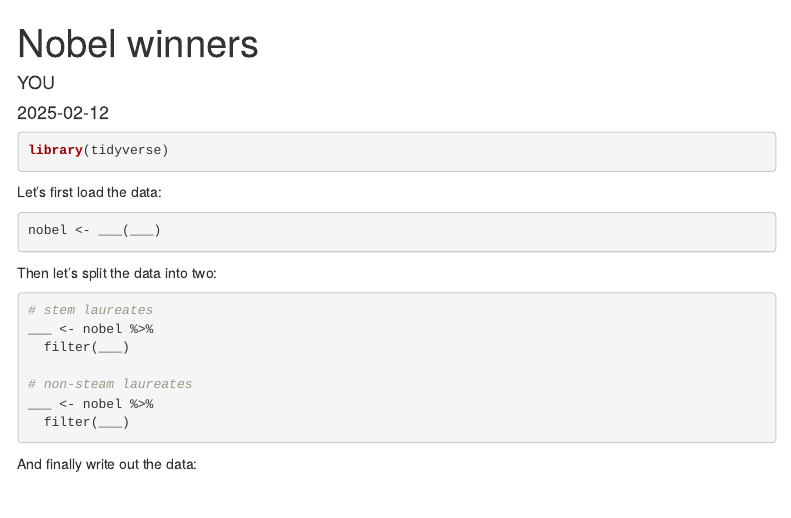
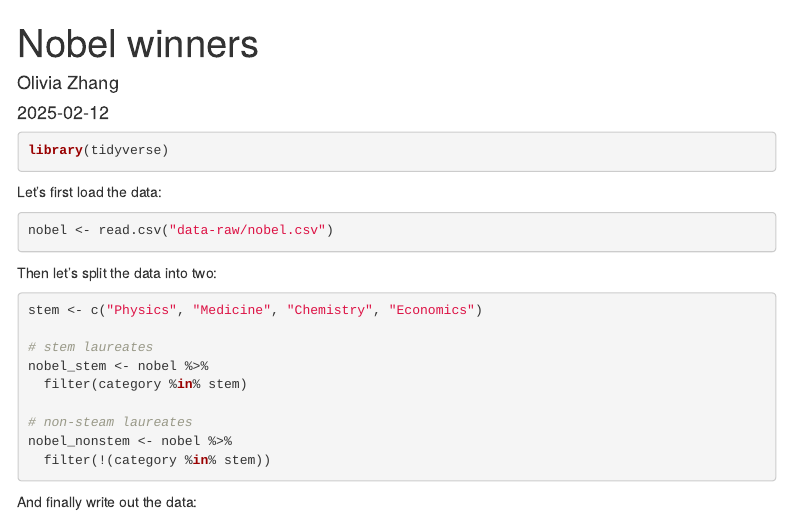
Before and after one commit to oliviazhang29/ae-06-nobels-sales-dataimport, an R Markdown document (nobels-csv.Rmd): the page in a window 1100 px wide, from its top. Rendered offline with R 4.5, knitr and Pandoc, with nearby package versions; some code elsewhere in the file could not run offline; menus at the side of the page are left out.

Commit message:
answer added

````diff
--- a/nobels-csv.Rmd
+++ b/nobels-csv.Rmd
@@ -1,6 +1,6 @@
 ---
 title: "Nobel winners"
-author: "YOU"
+author: "Olivia Zhang"
 date: "`r Sys.Date()`"
 output:
   html_document:
@@ -15,19 +15,21 @@ library(tidyverse)
 Let's first load the data:
 
 ```{r label-me1, eval=FALSE}
-nobel <- ___(___)
+nobel <- read.csv("data-raw/nobel.csv")
 ```
 
 Then let's split the data into two:
 
 ```{r label-me2, eval=FALSE}
+stem <- c("Physics", "Medicine", "Chemistry", "Economics")
+
 # stem laureates
-___ <- nobel %>%
-  filter(___)
+nobel_stem <- nobel %>%
+  filter(category %in% stem)
 
 # non-steam laureates
-___ <- nobel %>%
-  filter(___)
+nobel_nonstem <- nobel %>%
+  filter(!(category %in% stem))
 ```
 
 And finally write out the data:
````
Also changed, not shown: nobels-csv.html, nobels-csv.Rmd (3 more changed lines).
